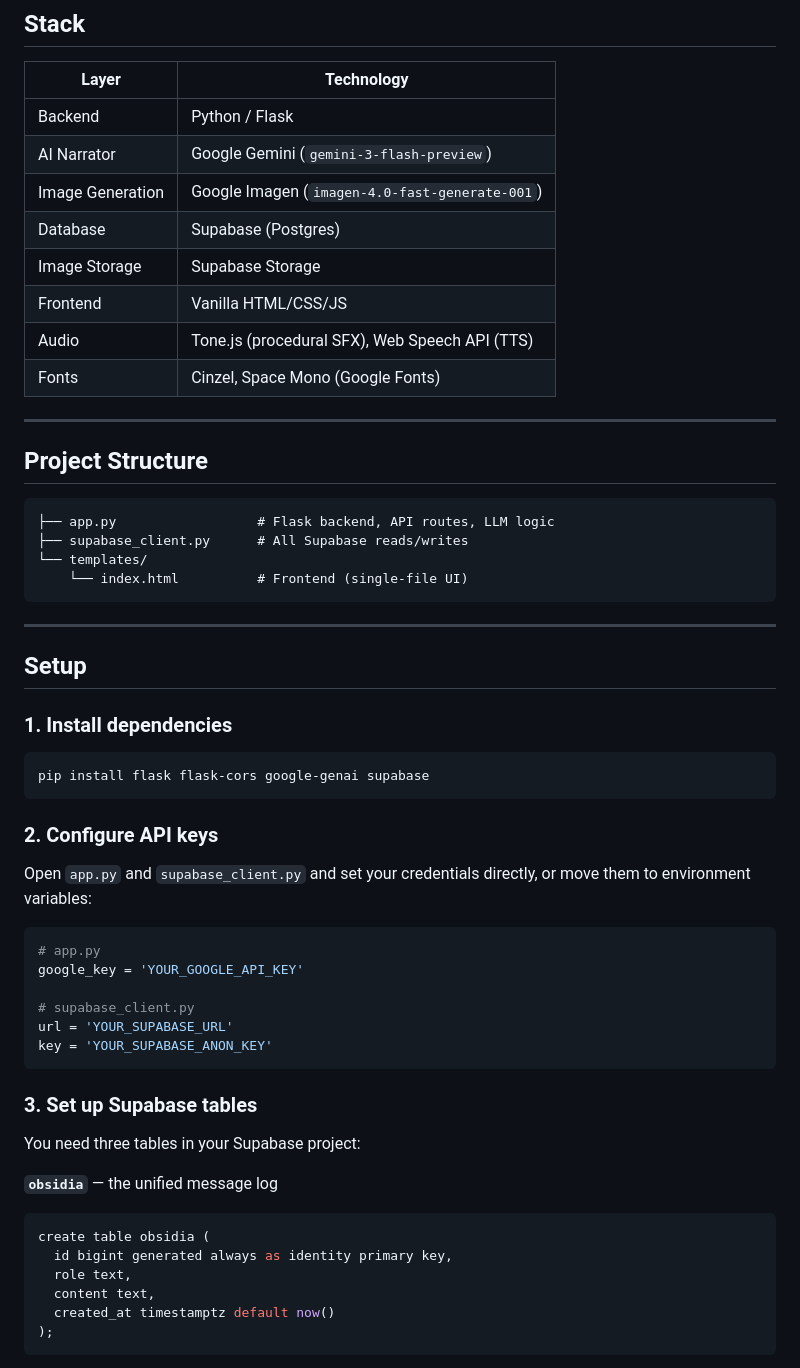
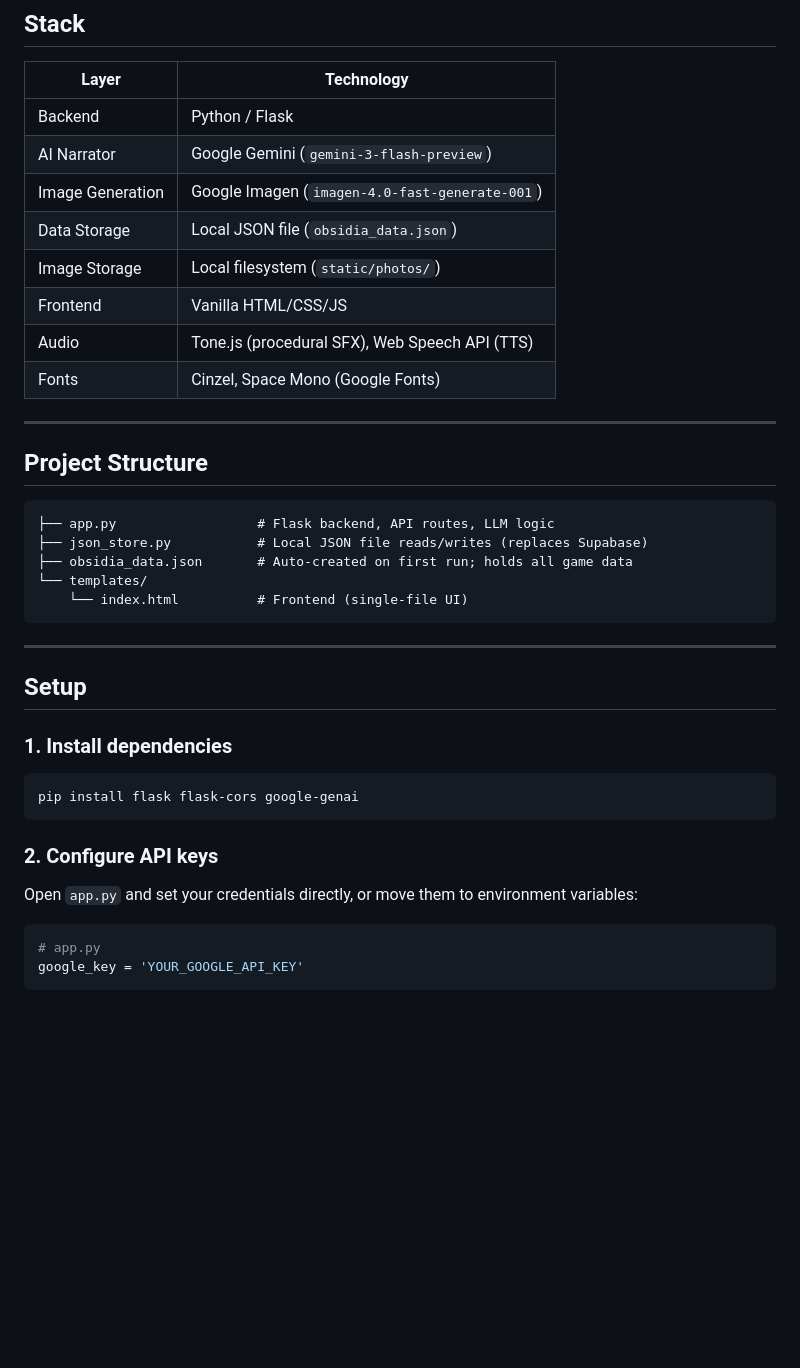
Before and after one commit to blakebrandon-hub/Obsidia, a Markdown page: README.md, the part around one of its changes. GitHub-like rendering; blank space fills up the shorter version.

````diff
--- a/README.md
+++ b/README.md
@@ -65,8 +65,8 @@ The narrator's tone and Bloop's behavior evolve automatically as the planet chan
 | Backend | Python / Flask |
 | AI Narrator | Google Gemini (`gemini-3-flash-preview`) |
 | Image Generation | Google Imagen (`imagen-4.0-fast-generate-001`) |
-| Database | Supabase (Postgres) |
-| Image Storage | Supabase Storage |
+| Data Storage | Local JSON file (`obsidia_data.json`) |
+| Image Storage | Local filesystem (`static/photos/`) |
 | Frontend | Vanilla HTML/CSS/JS |
 | Audio | Tone.js (procedural SFX), Web Speech API (TTS) |
 | Fonts | Cinzel, Space Mono (Google Fonts) |
@@ -77,7 +77,8 @@ The narrator's tone and Bloop's behavior evolve automatically as the planet chan
 
 ```
 ├── app.py                  # Flask backend, API routes, LLM logic
-├── supabase_client.py      # All Supabase reads/writes
+├── json_store.py           # Local JSON file reads/writes (replaces Supabase)
+├── obsidia_data.json       # Auto-created on first run; holds all game data
 └── templates/
     └── index.html          # Frontend (single-file UI)
 ```
@@ -89,33 +90,15 @@ The narrator's tone and Bloop's behavior evolve automatically as the planet chan
 ### 1. Install dependencies
 
 ```bash
-pip install flask flask-cors google-genai supabase
+pip install flask flask-cors google-genai
 ```
 
 ### 2. Configure API keys
 
-Open `app.py` and `supabase_client.py` and set your credentials directly, or move them to environment variables:
+Open `app.py` and set your credentials directly, or move them to environment variables:
 
 ```python
 # app.py
 google_key = 'YOUR_GOOGLE_API_KEY'
-
-# supabase_client.py
-url = 'YOUR_SUPABASE_URL'
-key = 'YOUR_SUPABASE_ANON_KEY'
 ```
 
-### 3. Set up Supabase tables
-
-You need three tables in your Supabase project:
-
-**`obsidia`** — the unified message log
-```sql
-create table obsidia (
-  id bigint generated always as identity primary key,
-  role text,
-  content text,
-  created_at timestamptz default now()
-);
-```
-
````
Also changed, not shown: other parts of README.md (+27 -28 lines).
